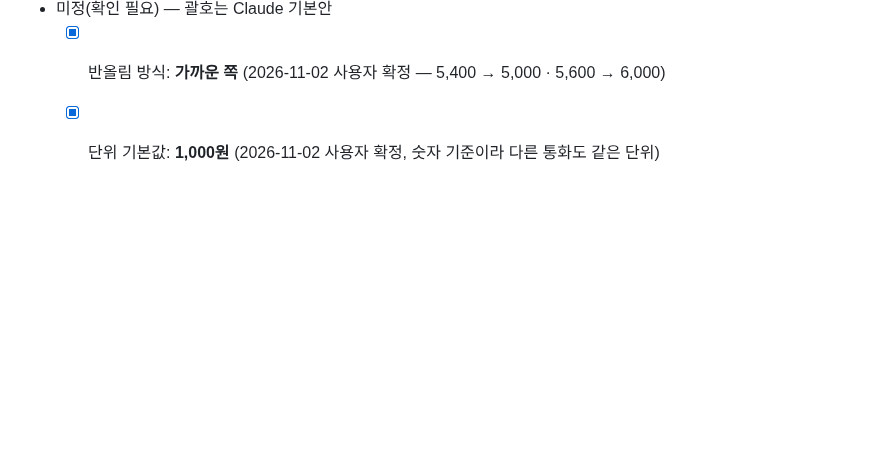
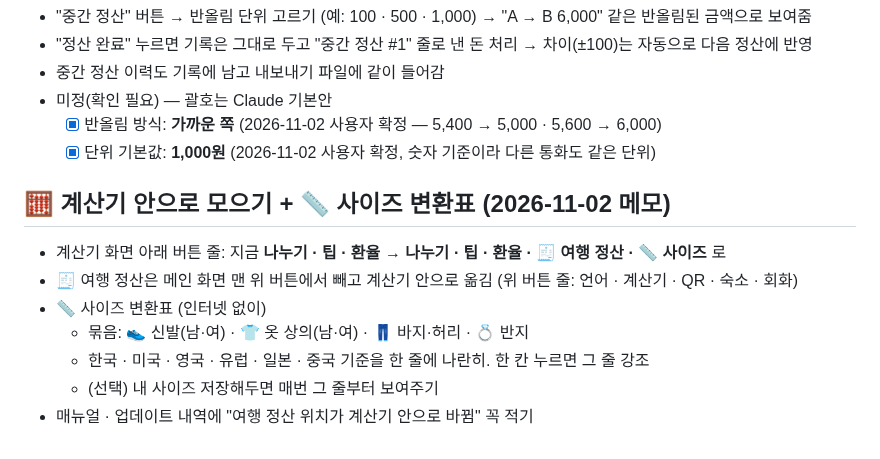
Before and after one commit to wanopro/wolfgames, a Markdown page: docs/BACKLOG.md, the part around the change. Rendered like a GitHub page; blank space fills up the shorter version.

Commit message:
BACKLOG: 계산기에 정산·사이즈 변환표 모으기 메모
Co-Authored-By: Claude Opus 5.5 <noreply@anthropic.com>
Claude-Session: https://claude.ai/code/session_013mN1tc9XfbmBn9GeSidaFd

```diff
--- a/docs/BACKLOG.md
+++ b/docs/BACKLOG.md
@@ -325,3 +325,12 @@
 - 미정(확인 필요) — 괄호는 Claude 기본안
   - [x] 반올림 방식: **가까운 쪽** (2026-11-02 사용자 확정 — 5,400 → 5,000 · 5,600 → 6,000)
   - [x] 단위 기본값: **1,000원** (2026-11-02 사용자 확정, 숫자 기준이라 다른 통화도 같은 단위)
+
+## 🧮 계산기 안으로 모으기 + 📏 사이즈 변환표 (2026-11-02 메모)
+- 계산기 화면 아래 버튼 줄: 지금 **나누기 · 팁 · 환율** → **나누기 · 팁 · 환율 · 🧾 여행 정산 · 📏 사이즈** 로
+- 🧾 여행 정산은 메인 화면 맨 위 버튼에서 빼고 계산기 안으로 옮김 (위 버튼 줄: 언어 · 계산기 · QR · 숙소 · 회화)
+- 📏 사이즈 변환표 (인터넷 없이)
+  - 묶음: 👟 신발(남·여) · 👕 옷 상의(남·여) · 👖 바지·허리 · 💍 반지
+  - 한국 · 미국 · 영국 · 유럽 · 일본 · 중국 기준을 한 줄에 나란히. 한 칸 누르면 그 줄 강조
+  - (선택) 내 사이즈 저장해두면 매번 그 줄부터 보여주기
+- 매뉴얼 · 업데이트 내역에 "여행 정산 위치가 계산기 안으로 바뀜" 꼭 적기
```
